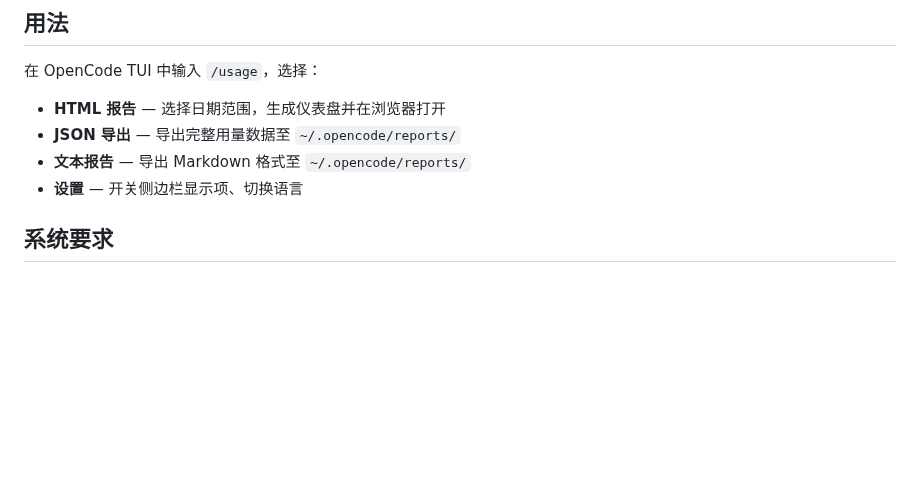
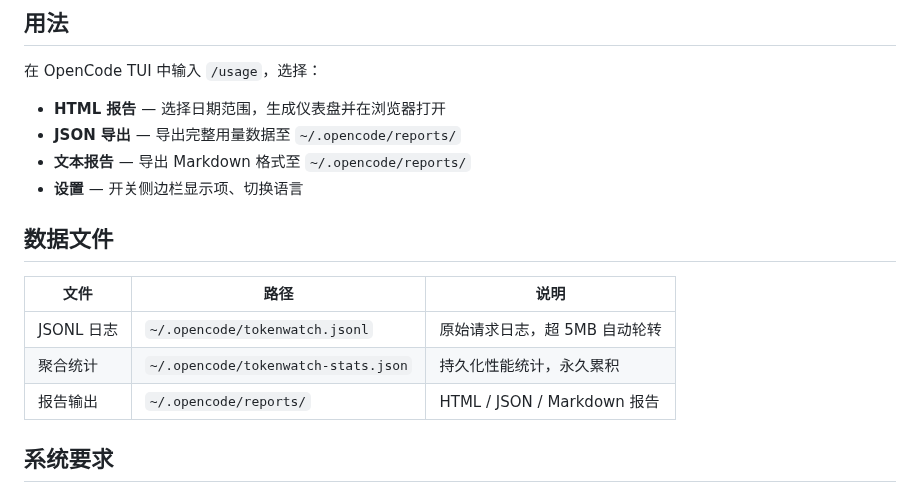
Before and after one commit to TTWK/opencode-tokenwatch, a Markdown page: README.md, the part around one of its changes. Drawn GitHub-style; blank space fills up the shorter version.

```diff
--- a/README.md
+++ b/README.md
@@ -73,6 +72,14 @@ npm install opencode-tokenwatch
 - **JSON 导出** — 导出完整用量数据至 `~/.opencode/reports/`
 - **文本报告** — 导出 Markdown 格式至 `~/.opencode/reports/`
 - **设置** — 开关侧边栏显示项、切换语言
+
+## 数据文件
+
+| 文件 | 路径 | 说明 |
+|------|------|------|
+| JSONL 日志 | `~/.opencode/tokenwatch.jsonl` | 原始请求日志，超 5MB 自动轮转 |
+| 聚合统计 | `~/.opencode/tokenwatch-stats.json` | 持久化性能统计，永久累积 |
+| 报告输出 | `~/.opencode/reports/` | HTML / JSON / Markdown 报告 |
 
 ## 系统要求
 
```
Also changed, not shown: other parts of README.md (+10 -11 lines), AGENTS.md (+53 -141 lines), README.en.md (+18 -11 lines), assets/sidebar-v1.png (added), assets/sidebar.png, 8 other files.
